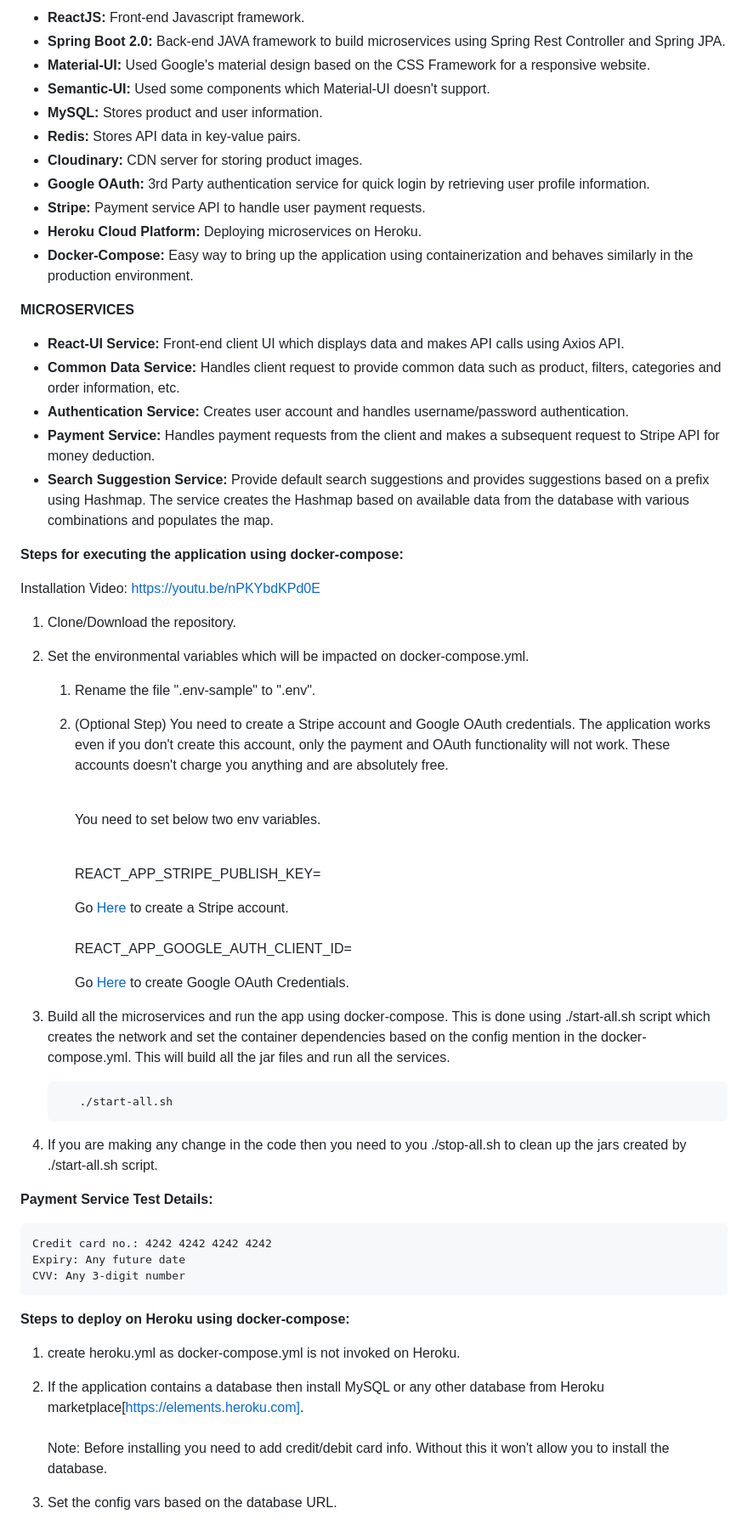
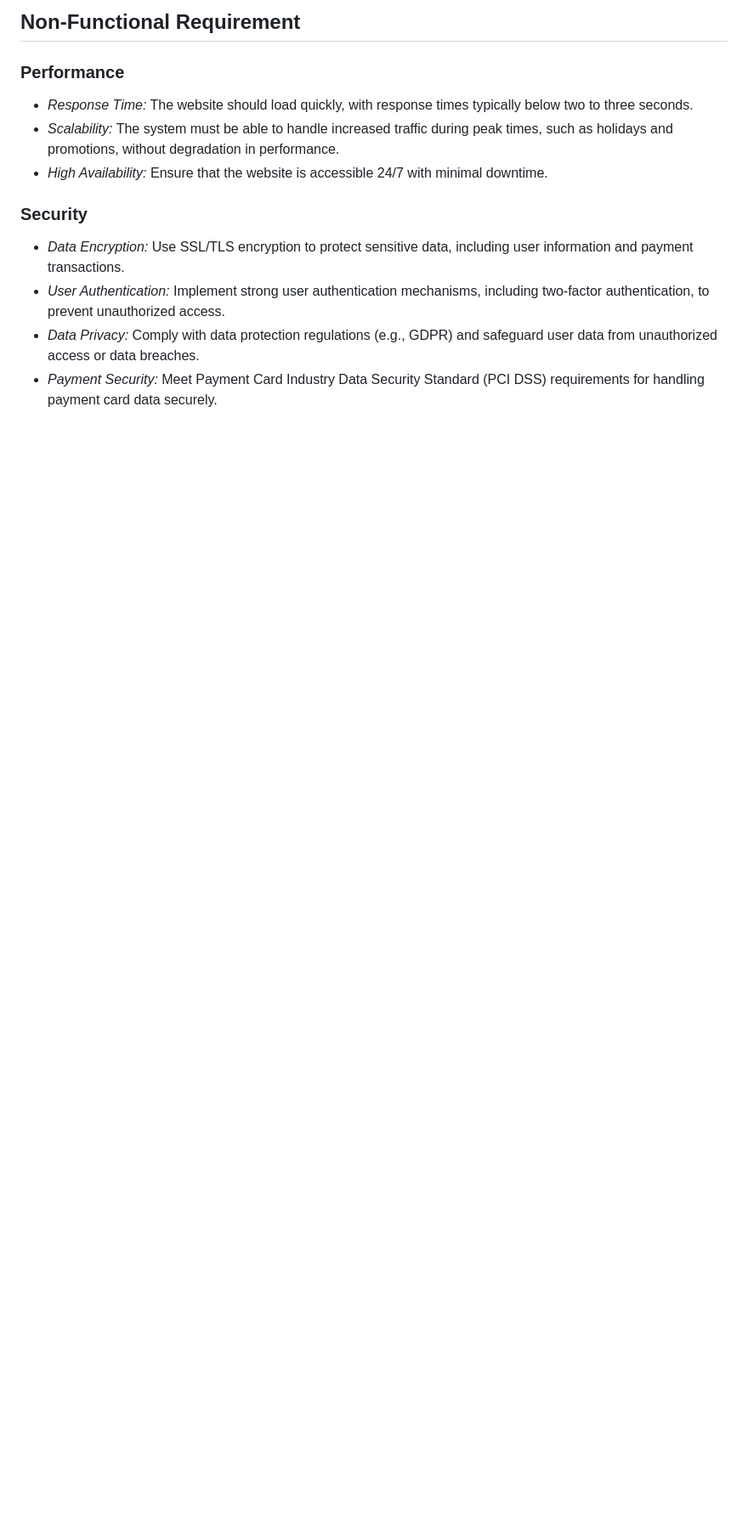
Before and after one commit to Komathi08/NaanMuthalvan_E-com, a Markdown page: README.md, the part around one of its changes. Shown at 85% size. Drawn GitHub-style; blank space fills up the shorter version.

````diff
--- a/README.md
+++ b/README.md
@@ -28,74 +42,13 @@ eCommerce application based on the microservices architecture built using Spring
 
-- **ReactJS:** Front-end Javascript framework.
-- **Spring Boot 2.0:** Back-end JAVA framework to build microservices using Spring
- Rest Controller and Spring JPA.
-- **Material-UI:** Used Google's material design based on the CSS Framework for a responsive website.
-- **Semantic-UI:** Used some components which Material-UI doesn't support.
-- **MySQL:** Stores product and user information.
-- **Redis:** Stores API data in key-value pairs.
-- **Cloudinary:** CDN server for storing product images.
-- **Google OAuth:** 3rd Party authentication service for quick login by retrieving user profile information.
-- **Stripe:** Payment service API to handle user payment requests.
-- **Heroku Cloud Platform:** Deploying microservices on Heroku.
-- **Docker-Compose:** Easy way to bring up the application using containerization and behaves similarly in the production environment.
+## Non-Functional Requirement
+### Performance
+- *Response Time:* The website should load quickly, with response times typically below two to three seconds.
+- *Scalability:* The system must be able to handle increased traffic during peak times, such as holidays and promotions, without degradation in performance.
+- *High Availability:* Ensure that the website is accessible 24/7 with minimal downtime.
 
-**MICROSERVICES**
+### Security
+- *Data Encryption:* Use SSL/TLS encryption to protect sensitive data, including user information and payment transactions.
+- *User Authentication:* Implement strong user authentication mechanisms, including two-factor authentication, to prevent unauthorized access.
+- *Data Privacy:* Comply with data protection regulations (e.g., GDPR) and safeguard user data from unauthorized access or data breaches.
+- *Payment Security:* Meet Payment Card Industry Data Security Standard (PCI DSS) requirements for handling payment card data securely.
 
-- **React-UI Service:** Front-end client UI which displays data and makes API calls using Axios API.
-- **Common Data Service:** Handles client request to provide common data such as product, filters, categories and order information, etc.
-- **Authentication Service:** Creates user account and handles username/password authentication.
-- **Payment Service:** Handles payment requests from the client and makes a subsequent request to Stripe API
- for money deduction.
-- **Search Suggestion Service:** Provide default search suggestions and provides suggestions based on a prefix using Hashmap. The service creates the Hashmap based on available data from the database with various combinations and populates the map.
-
-**Steps for executing the application using docker-compose:**
-
-Installation Video: https://youtu.be/nPKYbdKPd0E
-
-1. Clone/Download the repository.
-
-2. Set the environmental variables which will be impacted on docker-compose.yml.
-
-    1. Rename the file ".env-sample" to ".env".
-    2. (Optional Step) You need to create a Stripe account and Google OAuth credentials.
-       The application works even if you don't create this account, only the payment and OAuth functionality will not work.
-       These accounts doesn't charge you anything and are absolutely free.<br/><br/>
-
-       You need to set below two env variables.<br/><br/>
-
-       REACT_APP_STRIPE_PUBLISH_KEY=<Your Stripe Publishable Key>
-
-       Go [Here](https://dashboard.stripe.com/register) to create a Stripe account.
-       <br/><br/>
-       REACT_APP_GOOGLE_AUTH_CLIENT_ID=<Your Google AUTH Client ID>
-
-       Go [Here](https://console.developers.google.com) to create Google OAuth Credentials.
-
-3. Build all the microservices and run the app using docker-compose. This is done using ./start-all.sh script which creates the network and set the container dependencies based on the config mention in the docker-compose.yml.
-   This will build all the jar files and run all the services.
-   ```
-      ./start-all.sh
-   ```
-
-4. If you are making any change in the code then you need to you ./stop-all.sh to clean up the jars created by ./start-all.sh script.
-
-**Payment Service Test Details:**
-
-    Credit card no.: 4242 4242 4242 4242
-    Expiry: Any future date
-    CVV: Any 3-digit number
-
-**Steps to deploy on Heroku using docker-compose:**
-
-1. create heroku.yml as docker-compose.yml is not invoked on Heroku.
-
-2. If the application contains a database then install MySQL or any other database
-   from Heroku marketplace[https://elements.heroku.com].
-   <br/><br/>
-   Note: Before installing you need to add credit/debit card info. Without this it
-   won't allow you to install the database.
-
-
-3. Set the config vars based on the database URL.
-
-
````
Also changed, not shown: other parts of README.md (+38 -53 lines).
